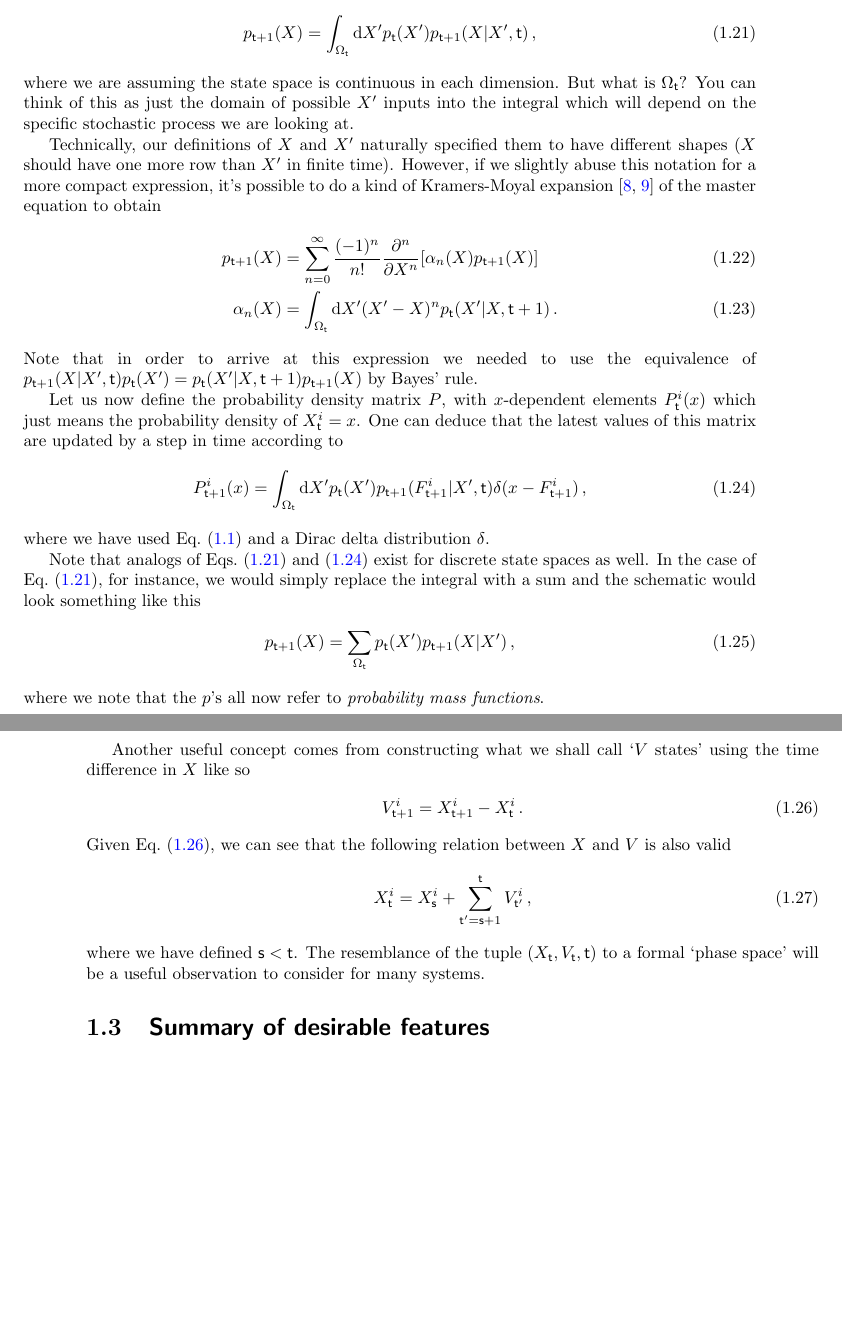
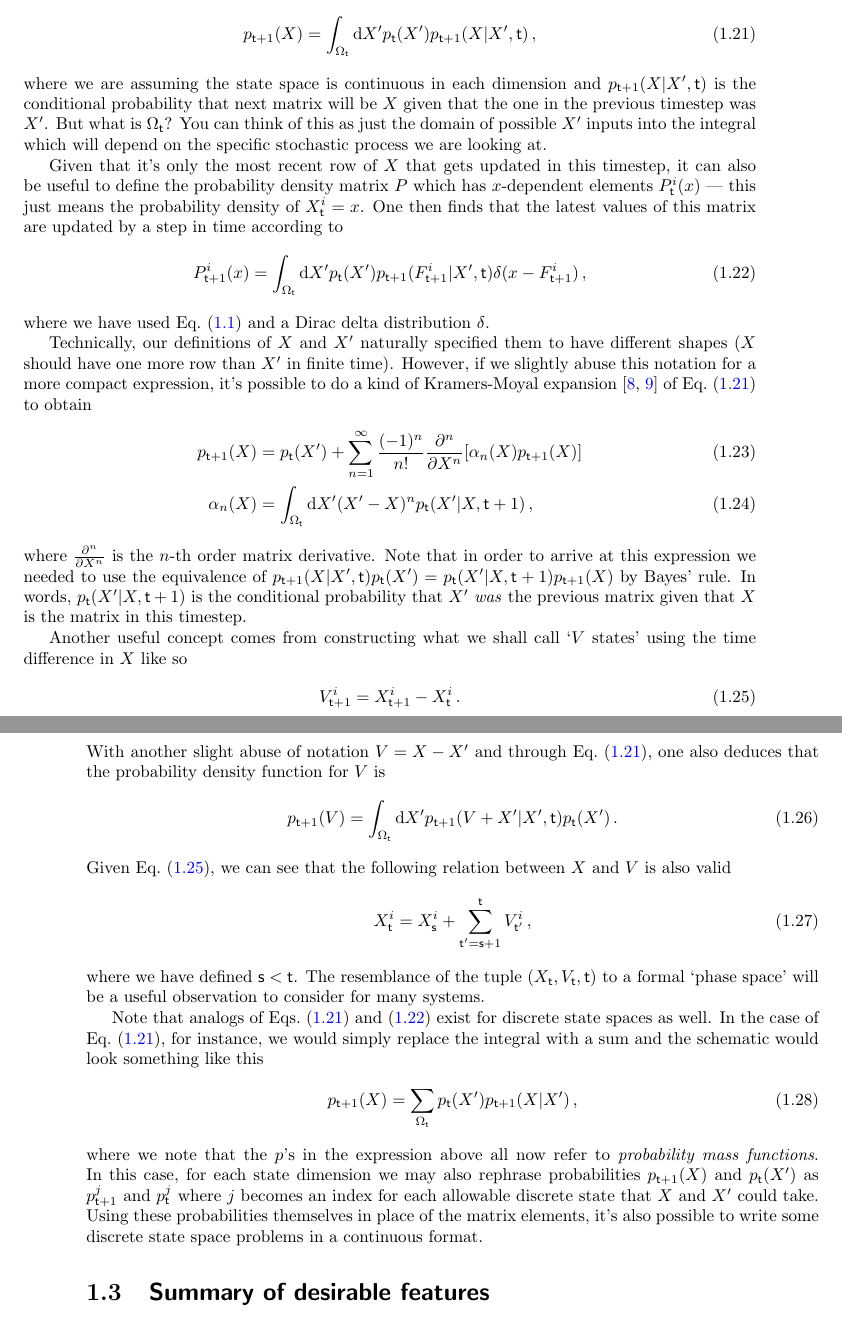
Before and after one commit to umbralcalc/worlds-of-observation, a LaTeX book (book.tex): two parts of pages 13 and 14 of 49, joined at a grey line, cut so that both start at the same text, the shorter picture padded with empty space. Compiled offline with pdfLaTeX.

Commit message:
starting to design the actual software

```diff
--- a/book.tex
+++ b/book.tex
@@ -260,18 +260,9 @@ The general stochastic process that we defined with Eq.~(\ref{eq:x-step-def}) al
 p_{{\sf t}+1}(X) &= \int_{\Omega_{\sf t}}{\rm d}X' p_{\sf t}(X') p_{{\sf t}+1}(X\vert X',{\sf t}) \label{eq:master-x-cont} \,,
 \end{align}
 %%
-where we are assuming the state space is continuous in each dimension. But what is $\Omega_{\sf t}$? You can think of this as just the domain of possible $X'$ inputs into the integral which will depend on the specific stochastic process we are looking at.
+where we are assuming the state space is continuous in each dimension and $p_{{\sf t}+1}(X\vert X',{\sf t})$ is the conditional probability that next matrix will be $X$ given that the one in the previous timestep was $X'$. But what is $\Omega_{\sf t}$? You can think of this as just the domain of possible $X'$ inputs into the integral which will depend on the specific stochastic process we are looking at.
 
-Technically, our definitions of $X$ and $X'$ naturally specified them to have different shapes ($X$ should have one more row than $X'$ in finite time). However, if we slightly abuse this notation for a more compact expression, it's possible to do a kind of Kramers-Moyal expansion~\cite{kramers1940brownian,moyal1949stochastic} of the master equation to obtain
-%%
-\begin{align}
-p_{{\sf t}+1}(X) &=  \sum^\infty_{n=0}\frac{(-1)^n}{n!}\frac{\partial^n}{\partial X^n}[\alpha_n (X)p_{{\sf t}+1}(X)] \label{eq:master-x-cont-kramers-moyal} \\
-\alpha_n(X) &= \int_{\Omega_{\sf t}}{\rm d}X'(X'-X)^np_{\sf t}(X'\vert X,{\sf t}+1) \,.
-\end{align}
-%%
-Note that in order to arrive at this expression we needed to use the equivalence of $p_{{\sf t}+1}(X\vert X',{\sf t})p_{\sf t}(X') = p_{\sf t}(X'\vert X,{\sf t}+1)p_{{\sf t}+1}(X)$ by Bayes' rule.
-
-Let us now define the probability density matrix $P$, with $x$-dependent elements $P^i_{\sf t}(x)$ which just means the probability density of $X^i_{\sf t}=x$. One can deduce that the latest values of this matrix are updated by a step in time according to
+Given that it's only the most recent row of $X$ that gets updated in this timestep, it can also be useful to define the probability density matrix $P$ which has $x$-dependent elements $P^i_{\sf t}(x)$ --- this just means the probability density of $X^i_{\sf t}=x$. One then finds that the latest values of this matrix are updated by a step in time according to
 %%
 \begin{align}
 P^i_{{\sf t}+1}(x) &= \int_{\Omega_{\sf t}}{\rm d}X' p_{\sf t}(X') p_{{\sf t}+1}(F^i_{{\sf t}+1}|X',{\sf t}) \delta (x-F^i_{{\sf t}+1}) \label{eq:master-x-cont-update}\,,
@@ -279,18 +270,25 @@ P^i_{{\sf t}+1}(x) &= \int_{\Omega_{\sf t}}{\rm d}X' p_{\sf t}(X') p_{{\sf t}+1}
 %%
 where we have used Eq.~(\ref{eq:x-step-def}) and a Dirac delta distribution $\delta$.
 
-Note that analogs of Eqs.~(\ref{eq:master-x-cont}) and~(\ref{eq:master-x-cont-update}) exist for discrete state spaces as well. In the case of Eq.~(\ref{eq:master-x-cont}), for instance, we would simply replace the integral with a sum and the schematic would look something like this
+Technically, our definitions of $X$ and $X'$ naturally specified them to have different shapes ($X$ should have one more row than $X'$ in finite time). However, if we slightly abuse this notation for a more compact expression, it's possible to do a kind of Kramers-Moyal expansion~\cite{kramers1940brownian,moyal1949stochastic} of Eq.~(\ref{eq:master-x-cont}) to obtain
 %%
 \begin{align}
-p_{{\sf t}+1}(X) &= \sum_{\Omega_{\sf t}} p_{\sf t}(X') p_{{\sf t}+1}(X \vert X') \label{eq:master-x-disc} \,,
+p_{{\sf t}+1}(X) &=  p_{{\sf t}}(X') + \sum^\infty_{n=1}\frac{(-1)^n}{n!}\frac{\partial^n}{\partial X^n}[\alpha_n (X)p_{{\sf t}+1}(X)] \label{eq:master-x-cont-kramers-moyal} \\
+\alpha_n(X) &= \int_{\Omega_{\sf t}}{\rm d}X'(X'-X)^np_{\sf t}(X'\vert X,{\sf t}+1) \,,
 \end{align}
 %%
-where we note that the $p$'s all now refer to \emph{probability mass functions}.
+where $\frac{\partial^n}{\partial X^n}$ is the $n$-th order matrix derivative. Note that in order to arrive at this expression we needed to use the equivalence of $p_{{\sf t}+1}(X\vert X',{\sf t})p_{\sf t}(X') = p_{\sf t}(X'\vert X,{\sf t}+1)p_{{\sf t}+1}(X)$ by Bayes' rule. In words, $p_{\sf t}(X'\vert X,{\sf t}+1)$ is the conditional probability that $X'$ \emph{was} the previous matrix given that $X$ is the matrix in this timestep.
 
 Another useful concept comes from constructing what we shall call `$V$ states' using the time difference in $X$ like so
 %%
 \begin{align}
 V^{i}_{{\sf t}+1} &= X^{i}_{{\sf t}+1} - X^{i}_{\sf t} \label{eq:v-step-def}\,.
+\end{align}
+%%
+With another slight abuse of notation $V=X-X'$ and through Eq.~(\ref{eq:master-x-cont}), one also deduces that the probability density function for $V$ is
+%%
+\begin{align}
+p_{{\sf t}+1}(V) &= \int_{\Omega_{{\sf t}}}{\rm d}X'p_{{\sf t}+1}(V+X' \vert X', {\sf t})p_{\sf t}(X') \,.
 \end{align}
 %%
 Given Eq.~(\ref{eq:v-step-def}), we can see that the following relation between $X$ and $V$ is also valid
@@ -301,6 +299,13 @@ X^{i}_{\sf t} &= X_{\sf s}^{i} + \sum_{{\sf t}'={\sf s}+1}^{\sf t}V_{{\sf t}'}^{
 %%
 where we have defined ${\sf s}<{\sf t}$. The resemblance of the tuple $(X_{\sf t}, V_{\sf t}, {\sf t})$ to a formal `phase space' will be a useful observation to consider for many systems.
 
+Note that analogs of Eqs.~(\ref{eq:master-x-cont}) and~(\ref{eq:master-x-cont-update}) exist for discrete state spaces as well. In the case of Eq.~(\ref{eq:master-x-cont}), for instance, we would simply replace the integral with a sum and the schematic would look something like this
+%%
+\begin{align}
+p_{{\sf t}+1}(X) &= \sum_{\Omega_{\sf t}} p_{\sf t}(X') p_{{\sf t}+1}(X \vert X') \label{eq:master-x-disc} \,,
+\end{align}
+%%
+where we note that the $p$'s in the expression above all now refer to \emph{probability mass functions}. In this case, for each state dimension we may also rephrase probabilities $p_{{\sf t}+1}(X)$ and $p_{{\sf t}}(X')$ as $p^j_{{\sf t}+1}$ and $p^j_{{\sf t}}$ where $j$ becomes an index for each allowable discrete state that $X$ and $X'$ could take. Using these probabilities themselves in place of the matrix elements, it's also possible to write some discrete state space problems in a continuous format.
 
 \section{\sffamily Summary of desirable features}
 
```
Also changed, not shown: book.pdf.
